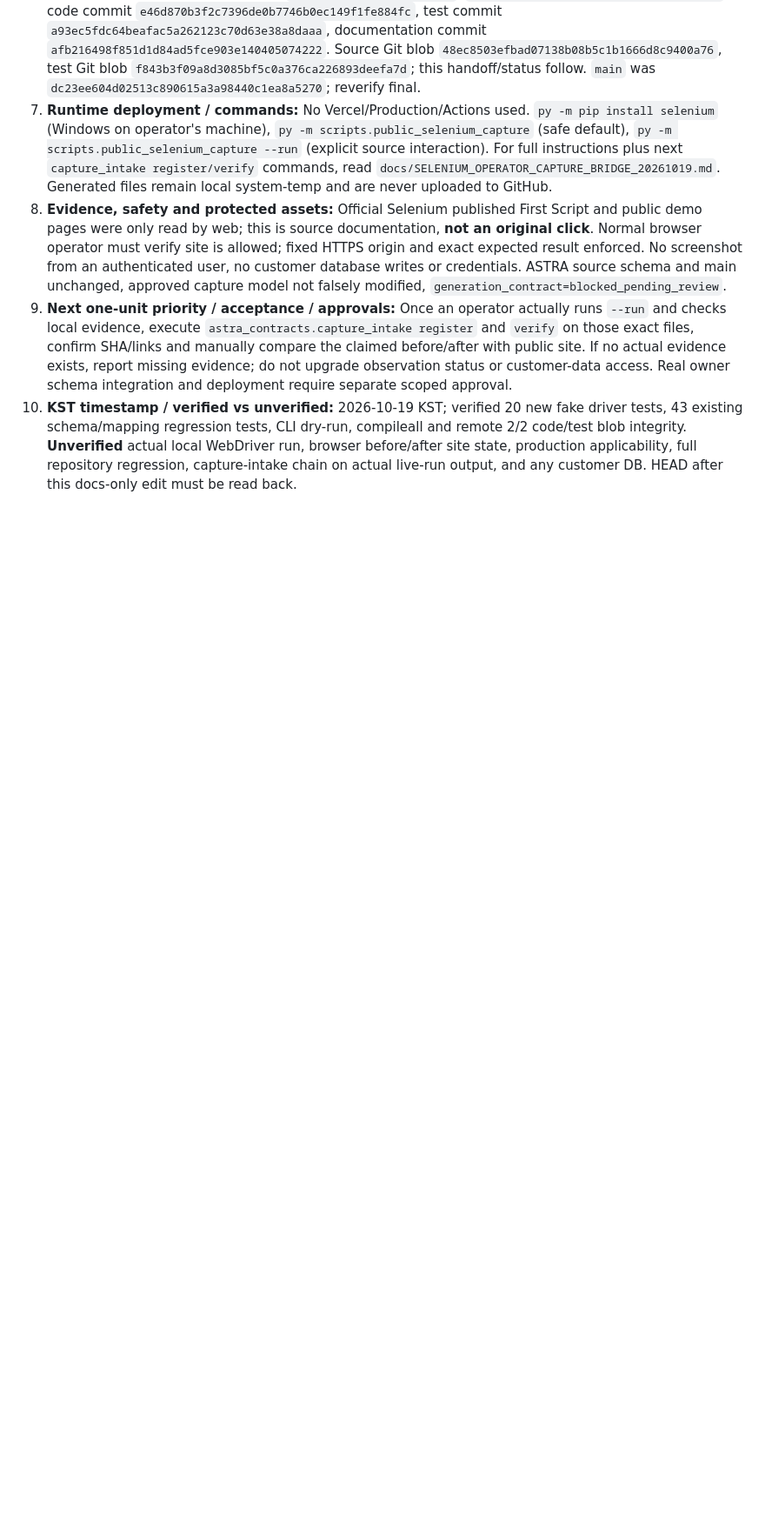
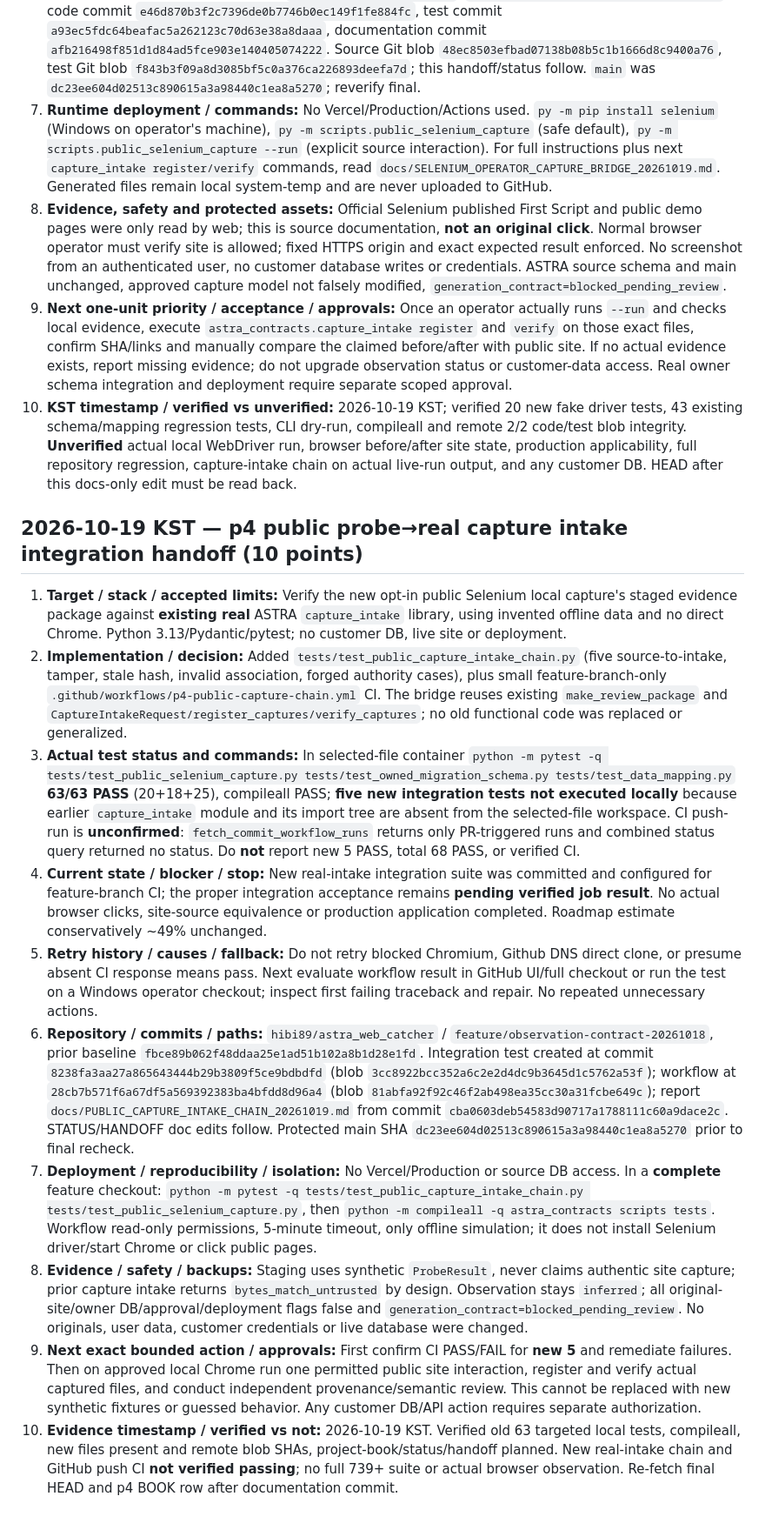
Before and after one commit to hibi89/astra_web_catcher, a Markdown page: HANDOFF.md, the part around the change. Shown at 87% size. Drawn GitHub-style; blank space fills up the shorter version.

Commit message:
docs(p4): hand off pending full-checkout public capture intake integration

```diff
--- a/HANDOFF.md
+++ b/HANDOFF.md
@@ -453,3 +453,17 @@
 8. **Evidence, safety and protected assets:** Official Selenium published First Script and public demo pages were only read by web; this is source documentation, **not an original click**. Normal browser operator must verify site is allowed; fixed HTTPS origin and exact expected result enforced. No screenshot from an authenticated user, no customer database writes or credentials. ASTRA source schema and main unchanged, approved capture model not falsely modified, `generation_contract=blocked_pending_review`.
 9. **Next one-unit priority / acceptance / approvals:** Once an operator actually runs `--run` and checks local evidence, execute `astra_contracts.capture_intake register` and `verify` on those exact files, confirm SHA/links and manually compare the claimed before/after with public site. If no actual evidence exists, report missing evidence; do not upgrade observation status or customer-data access. Real owner schema integration and deployment require separate scoped approval.
 10. **KST timestamp / verified vs unverified:** 2026-10-19 KST; verified 20 new fake driver tests, 43 existing schema/mapping regression tests, CLI dry-run, compileall and remote 2/2 code/test blob integrity. **Unverified** actual local WebDriver run, browser before/after site state, production applicability, full repository regression, capture-intake chain on actual live-run output, and any customer DB. HEAD after this docs-only edit must be read back.
+
+
+## 2026-10-19 KST — p4 public probe→real capture intake integration handoff (10 points)
+
+1. **Target / stack / accepted limits:** Verify the new opt-in public Selenium local capture's staged evidence package against **existing real** ASTRA `capture_intake` library, using invented offline data and no direct Chrome. Python 3.13/Pydantic/pytest; no customer DB, live site or deployment.
+2. **Implementation / decision:** Added `tests/test_public_capture_intake_chain.py` (five source-to-intake, tamper, stale hash, invalid association, forged authority cases), plus small feature-branch-only `.github/workflows/p4-public-capture-chain.yml` CI. The bridge reuses existing `make_review_package` and `CaptureIntakeRequest/register_captures/verify_captures`; no old functional code was replaced or generalized.
+3. **Actual test status and commands:** In selected-file container `python -m pytest -q tests/test_public_selenium_capture.py tests/test_owned_migration_schema.py tests/test_data_mapping.py` **63/63 PASS** (20+18+25), compileall PASS; **five new integration tests not executed locally** because earlier `capture_intake` module and its import tree are absent from the selected-file workspace. CI push-run is **unconfirmed**: `fetch_commit_workflow_runs` returns only PR-triggered runs and combined status query returned no status. Do **not** report new 5 PASS, total 68 PASS, or verified CI.
+4. **Current state / blocker / stop:** New real-intake integration suite was committed and configured for feature-branch CI; the proper integration acceptance remains **pending verified job result**. No actual browser clicks, site-source equivalence or production application completed. Roadmap estimate conservatively ~49% unchanged.
+5. **Retry history / causes / fallback:** Do not retry blocked Chromium, Github DNS direct clone, or presume absent CI response means pass. Next evaluate workflow result in GitHub UI/full checkout or run the test on a Windows operator checkout; inspect first failing traceback and repair. No repeated unnecessary actions.
+6. **Repository / commits / paths:** `hibi89/astra_web_catcher` / `feature/observation-contract-20261018`, prior baseline `fbce89b062f48ddaa25e1ad51b102a8b1d28e1fd`. Integration test created at commit `8238fa3aa27a865643444b29b3809f5ce9bdbdfd` (blob `3cc8922bcc352a6c2e2d4dc9b3645d1c5762a53f`); workflow at `28cb7b571f6a67df5a569392383ba4bfdd8d96a4` (blob `81abfa92f92c46f2ab498ea35cc30a31fcbe649c`); report `docs/PUBLIC_CAPTURE_INTAKE_CHAIN_20261019.md` from commit `cba0603deb54583d90717a1788111c60a9dace2c`. STATUS/HANDOFF doc edits follow. Protected main SHA `dc23ee604d02513c890615a3a98440c1ea8a5270` prior to final recheck.
+7. **Deployment / reproducibility / isolation:** No Vercel/Production or source DB access. In a **complete** feature checkout: `python -m pytest -q tests/test_public_capture_intake_chain.py tests/test_public_selenium_capture.py`, then `python -m compileall -q astra_contracts scripts tests`. Workflow read-only permissions, 5-minute timeout, only offline simulation; it does not install Selenium driver/start Chrome or click public pages.
+8. **Evidence / safety / backups:** Staging uses synthetic `ProbeResult`, never claims authentic site capture; prior capture intake returns `bytes_match_untrusted` by design. Observation stays `inferred`; all original-site/owner DB/approval/deployment flags false and `generation_contract=blocked_pending_review`. No originals, user data, customer credentials or live database were changed.
+9. **Next exact bounded action / approvals:** First confirm CI PASS/FAIL for **new 5** and remediate failures. Then on approved local Chrome run one permitted public site interaction, register and verify actual captured files, and conduct independent provenance/semantic review. This cannot be replaced with new synthetic fixtures or guessed behavior. Any customer DB/API action requires separate authorization.
+10. **Evidence timestamp / verified vs not:** 2026-10-19 KST. Verified old 63 targeted local tests, compileall, new files present and remote blob SHAs, project-book/status/handoff planned. New real-intake chain and GitHub push CI **not verified passing**; no full 739+ suite or actual browser observation. Re-fetch final HEAD and p4 BOOK row after documentation commit.
```
